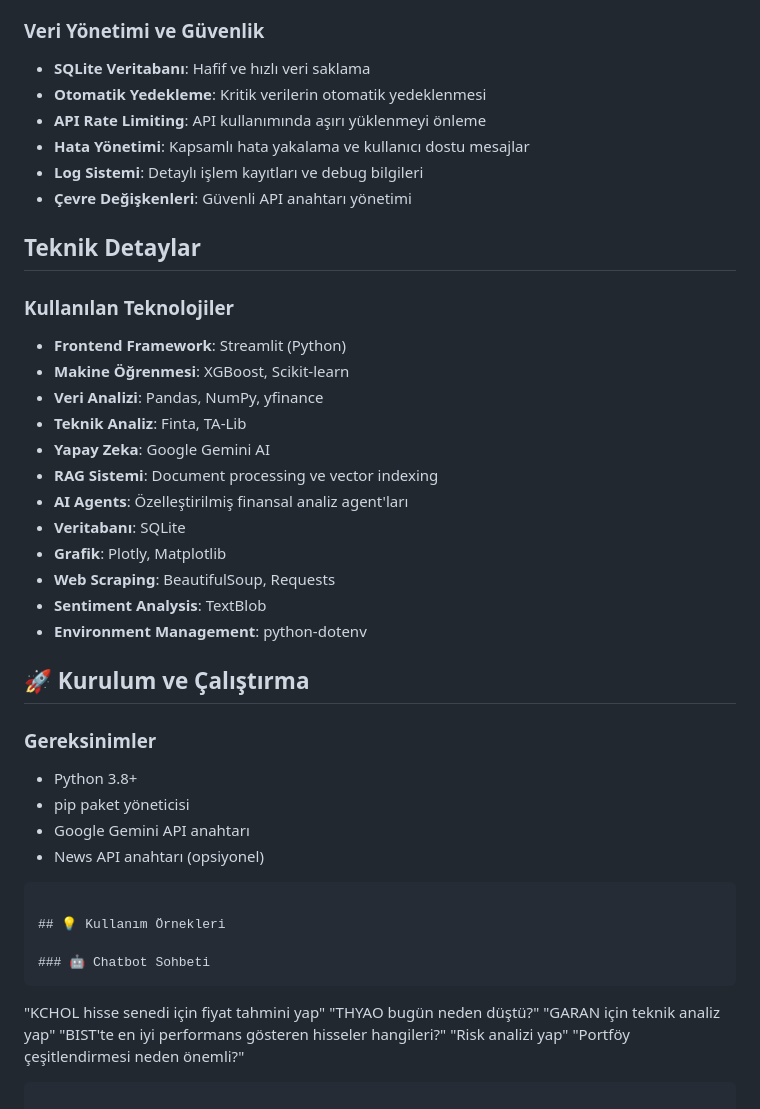
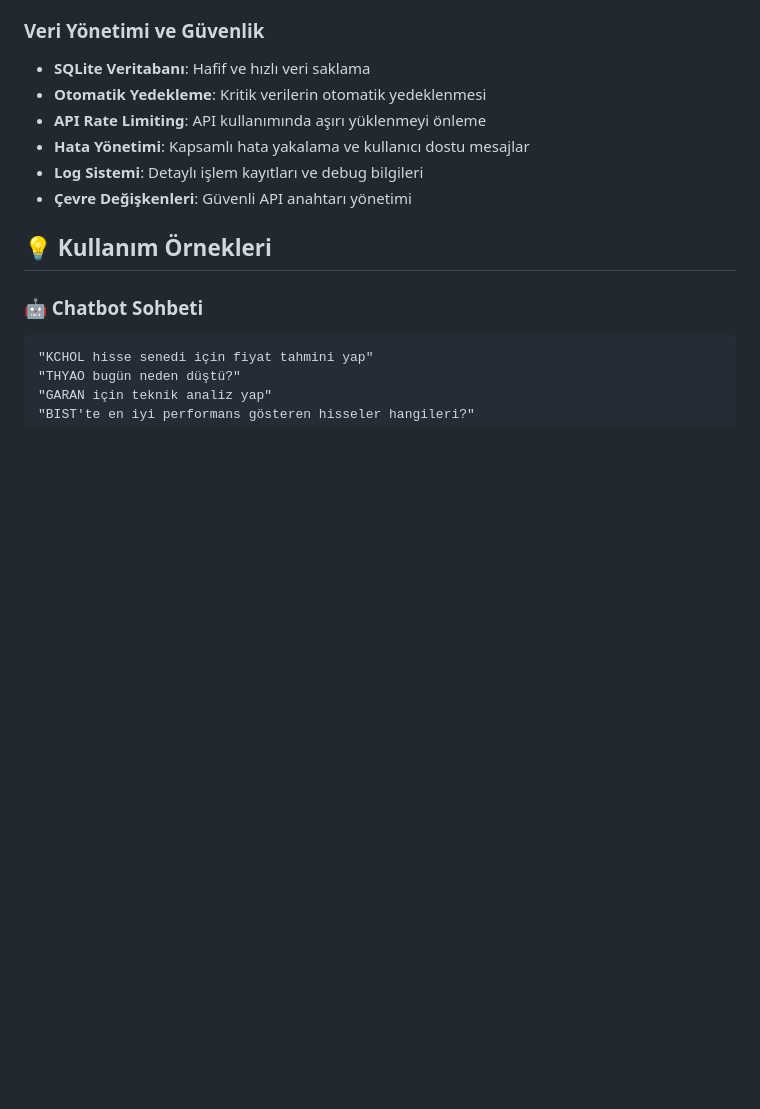
Before and after one commit to fatmabetularslan/FinTurk, a Markdown page: README.md, the part around the change. GitHub-like rendering; blank space fills up the shorter version.

````diff
--- a/README.md
+++ b/README.md
@@ -107,34 +107,7 @@ Modern Streamlit arayüzü ile kullanıcı dostu deneyim sunan platform, teknik
 - **Log Sistemi**: Detaylı işlem kayıtları ve debug bilgileri
 - **Çevre Değişkenleri**: Güvenli API anahtarı yönetimi
 
-## Teknik Detaylar
 
-### Kullanılan Teknolojiler
-- **Frontend Framework**: Streamlit (Python)
-- **Makine Öğrenmesi**: XGBoost, Scikit-learn
-- **Veri Analizi**: Pandas, NumPy, yfinance
-- **Teknik Analiz**: Finta, TA-Lib
-- **Yapay Zeka**: Google Gemini AI
-- **RAG Sistemi**: Document processing ve vector indexing
-- **AI Agents**: Özelleştirilmiş finansal analiz agent'ları
-- **Veritabanı**: SQLite
-- **Grafik**: Plotly, Matplotlib
-- **Web Scraping**: BeautifulSoup, Requests
-- **Sentiment Analysis**: TextBlob
-- **Environment Management**: python-dotenv
-
-
-## 🚀 Kurulum ve Çalıştırma
-
-### Gereksinimler
-- Python 3.8+
-- pip paket yöneticisi
-- Google Gemini API anahtarı
-- News API anahtarı (opsiyonel)
-
-
-
-```
 
 ## 💡 Kullanım Örnekleri
 
````
